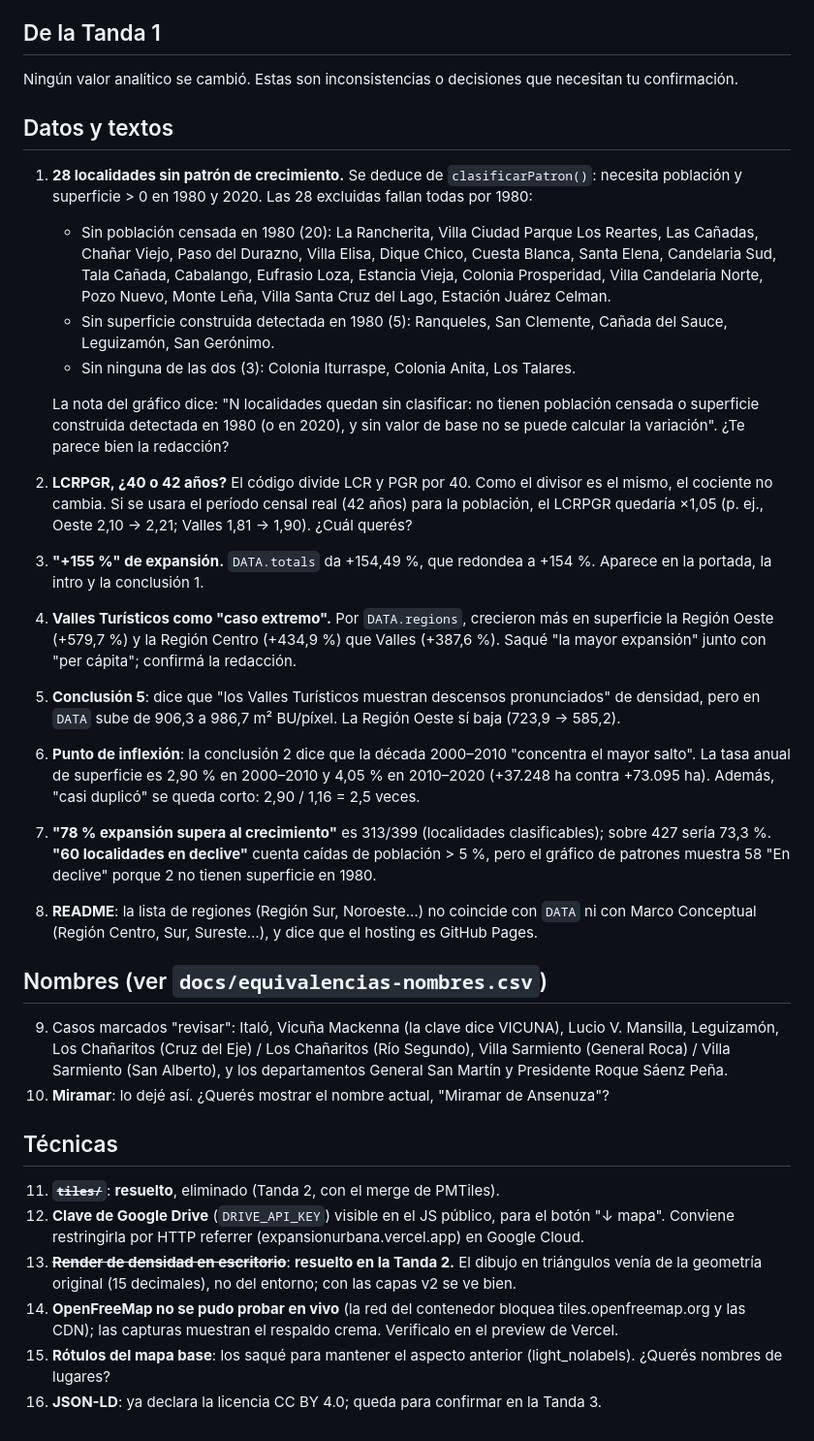
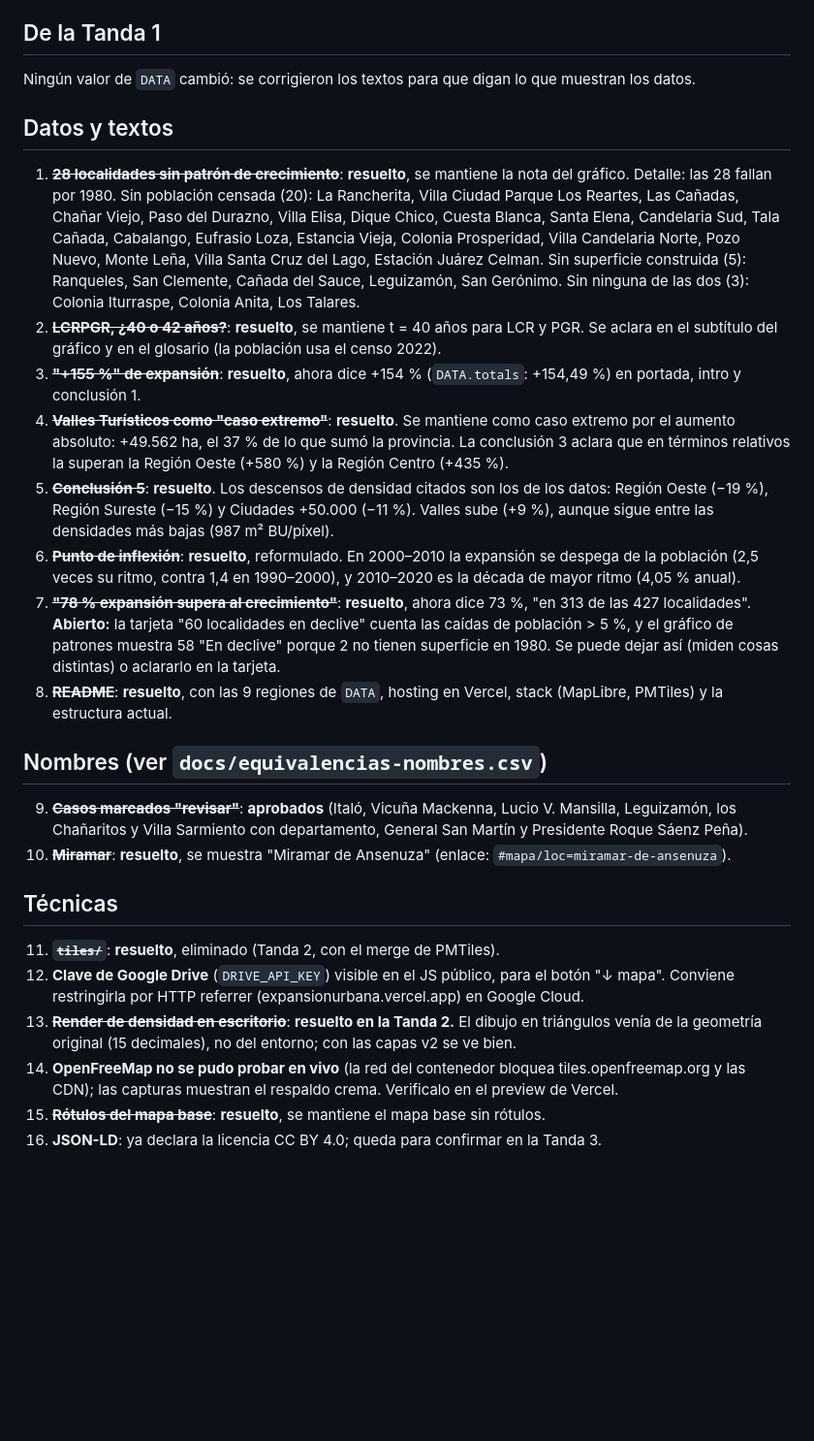
Before and after one commit to Echeco86/TesisMU, a Markdown page: docs/DUDAS.md, the part around the change. Shown at 97% size. GitHub-like rendering; blank space fills up the shorter version.

```diff
--- a/docs/DUDAS.md
+++ b/docs/DUDAS.md
@@ -21,28 +21,24 @@ F. **Chart.js** se carga ahora desde unpkg en lugar de cdnjs, para poder verific
 
 ## De la Tanda 1
 
-Ningún valor analítico se cambió. Estas son inconsistencias o decisiones que necesitan tu confirmación.
+Ningún valor de `DATA` cambió: se corrigieron los textos para que digan lo que muestran los datos.
 
 ## Datos y textos
 
-1. **28 localidades sin patrón de crecimiento.** Se deduce de `clasificarPatron()`: necesita población y superficie > 0 en 1980 y 2020. Las 28 excluidas fallan todas por 1980:
-   - Sin población censada en 1980 (20): La Rancherita, Villa Ciudad Parque Los Reartes, Las Cañadas, Chañar Viejo, Paso del Durazno, Villa Elisa, Dique Chico, Cuesta Blanca, Santa Elena, Candelaria Sud, Tala Cañada, Cabalango, Eufrasio Loza, Estancia Vieja, Colonia Prosperidad, Villa Candelaria Norte, Pozo Nuevo, Monte Leña, Villa Santa Cruz del Lago, Estación Juárez Celman.
-   - Sin superficie construida detectada en 1980 (5): Ranqueles, San Clemente, Cañada del Sauce, Leguizamón, San Gerónimo.
-   - Sin ninguna de las dos (3): Colonia Iturraspe, Colonia Anita, Los Talares.
-
-   La nota del gráfico dice: "N localidades quedan sin clasificar: no tienen población censada o superficie construida detectada en 1980 (o en 2020), y sin valor de base no se puede calcular la variación". ¿Te parece bien la redacción?
-2. **LCRPGR, ¿40 o 42 años?** El código divide LCR y PGR por 40. Como el divisor es el mismo, el cociente no cambia. Si se usara el período censal real (42 años) para la población, el LCRPGR quedaría ×1,05 (p. ej., Oeste 2,10 → 2,21; Valles 1,81 → 1,90). ¿Cuál querés?
-3. **"+155 %" de expansión.** `DATA.totals` da +154,49 %, que redondea a +154 %. Aparece en la portada, la intro y la conclusión 1.
-4. **Valles Turísticos como "caso extremo".** Por `DATA.regions`, crecieron más en superficie la Región Oeste (+579,7 %) y la Región Centro (+434,9 %) que Valles (+387,6 %). Saqué "la mayor expansión" junto con "per cápita"; confirmá la redacción.
-5. **Conclusión 5**: dice que "los Valles Turísticos muestran descensos pronunciados" de densidad, pero en `DATA` sube de 906,3 a 986,7 m² BU/píxel. La Región Oeste sí baja (723,9 → 585,2).
-6. **Punto de inflexión**: la conclusión 2 dice que la década 2000–2010 "concentra el mayor salto". La tasa anual de superficie es 2,90 % en 2000–2010 y 4,05 % en 2010–2020 (+37.248 ha contra +73.095 ha). Además, "casi duplicó" se queda corto: 2,90 / 1,16 = 2,5 veces.
-7. **"78 % expansión supera al crecimiento"** es 313/399 (localidades clasificables); sobre 427 sería 73,3 %. **"60 localidades en declive"** cuenta caídas de población > 5 %, pero el gráfico de patrones muestra 58 "En declive" porque 2 no tienen superficie en 1980.
-8. **README**: la lista de regiones (Región Sur, Noroeste…) no coincide con `DATA` ni con Marco Conceptual (Región Centro, Sur, Sureste…), y dice que el hosting es GitHub Pages.
+1. ~~**28 localidades sin patrón de crecimiento**~~: **resuelto**, se mantiene la nota del gráfico. Detalle: las 28 fallan por 1980. Sin población censada (20): La Rancherita, Villa Ciudad Parque Los Reartes, Las Cañadas, Chañar Viejo, Paso del Durazno, Villa Elisa, Dique Chico, Cuesta Blanca, Santa Elena, Candelaria Sud, Tala Cañada, Cabalango, Eufrasio Loza, Estancia Vieja, Colonia Prosperidad, Villa Candelaria Norte, Pozo Nuevo, Monte Leña, Villa Santa Cruz del Lago, Estación Juárez Celman. Sin superficie construida (5): Ranqueles, San Clemente, Cañada del Sauce, Leguizamón, San Gerónimo. Sin ninguna de las dos (3): Colonia Iturraspe, Colonia Anita, Los Talares.
+2. ~~**LCRPGR, ¿40 o 42 años?**~~: **resuelto**, se mantiene t = 40 años para LCR y PGR. Se aclara en el subtítulo del gráfico y en el glosario (la población usa el censo 2022).
+3. ~~**"+155 %" de expansión**~~: **resuelto**, ahora dice +154 % (`DATA.totals`: +154,49 %) en portada, intro y conclusión 1.
+4. ~~**Valles Turísticos como "caso extremo"**~~: **resuelto**. Se mantiene como caso extremo por el aumento absoluto: +49.562 ha, el 37 % de lo que sumó la provincia. La conclusión 3 aclara que en términos relativos la superan la Región Oeste (+580 %) y la Región Centro (+435 %).
+5. ~~**Conclusión 5**~~: **resuelto**. Los descensos de densidad citados son los de los datos: Región Oeste (−19 %), Región Sureste (−15 %) y Ciudades +50.000 (−11 %). Valles sube (+9 %), aunque sigue entre las densidades más bajas (987 m² BU/píxel).
+6. ~~**Punto de inflexión**~~: **resuelto**, reformulado. En 2000–2010 la expansión se despega de la población (2,5 veces su ritmo, contra 1,4 en 1990–2000), y 2010–2020 es la década de mayor ritmo (4,05 % anual).
+7. ~~**"78 % expansión supera al crecimiento"**~~: **resuelto**, ahora dice 73 %, "en 313 de las 427 localidades".
+   **Abierto:** la tarjeta "60 localidades en declive" cuenta las caídas de población > 5 %, y el gráfico de patrones muestra 58 "En declive" porque 2 no tienen superficie en 1980. Se puede dejar así (miden cosas distintas) o aclararlo en la tarjeta.
+8. ~~**README**~~: **resuelto**, con las 9 regiones de `DATA`, hosting en Vercel, stack (MapLibre, PMTiles) y la estructura actual.
 
 ## Nombres (ver `docs/equivalencias-nombres.csv`)
 
-9. Casos marcados "revisar": Italó, Vicuña Mackenna (la clave dice VICUNA), Lucio V. Mansilla, Leguizamón, Los Chañaritos (Cruz del Eje) / Los Chañaritos (Río Segundo), Villa Sarmiento (General Roca) / Villa Sarmiento (San Alberto), y los departamentos General San Martín y Presidente Roque Sáenz Peña.
-10. **Miramar**: lo dejé así. ¿Querés mostrar el nombre actual, "Miramar de Ansenuza"?
+9. ~~**Casos marcados "revisar"**~~: **aprobados** (Italó, Vicuña Mackenna, Lucio V. Mansilla, Leguizamón, los Chañaritos y Villa Sarmiento con departamento, General San Martín y Presidente Roque Sáenz Peña).
+10. ~~**Miramar**~~: **resuelto**, se muestra "Miramar de Ansenuza" (enlace: `#mapa/loc=miramar-de-ansenuza`).
 
 ## Técnicas
 
@@ -50,5 +46,5 @@ Ningún valor analítico se cambió. Estas son inconsistencias o decisiones que
 12. **Clave de Google Drive** (`DRIVE_API_KEY`) visible en el JS público, para el botón "↓ mapa". Conviene restringirla por HTTP referrer (expansionurbana.vercel.app) en Google Cloud.
 13. ~~**Render de densidad en escritorio**~~: **resuelto en la Tanda 2.** El dibujo en triángulos venía de la geometría original (15 decimales), no del entorno; con las capas v2 se ve bien.
 14. **OpenFreeMap no se pudo probar en vivo** (la red del contenedor bloquea tiles.openfreemap.org y las CDN); las capturas muestran el respaldo crema. Verificalo en el preview de Vercel.
-15. **Rótulos del mapa base**: los saqué para mantener el aspecto anterior (light_nolabels). ¿Querés nombres de lugares?
+15. ~~**Rótulos del mapa base**~~: **resuelto**, se mantiene el mapa base sin rótulos.
 16. **JSON-LD**: ya declara la licencia CC BY 4.0; queda para confirmar en la Tanda 3.
```
Also changed, not shown: CHANGELOG.md (+14 -0 lines).
